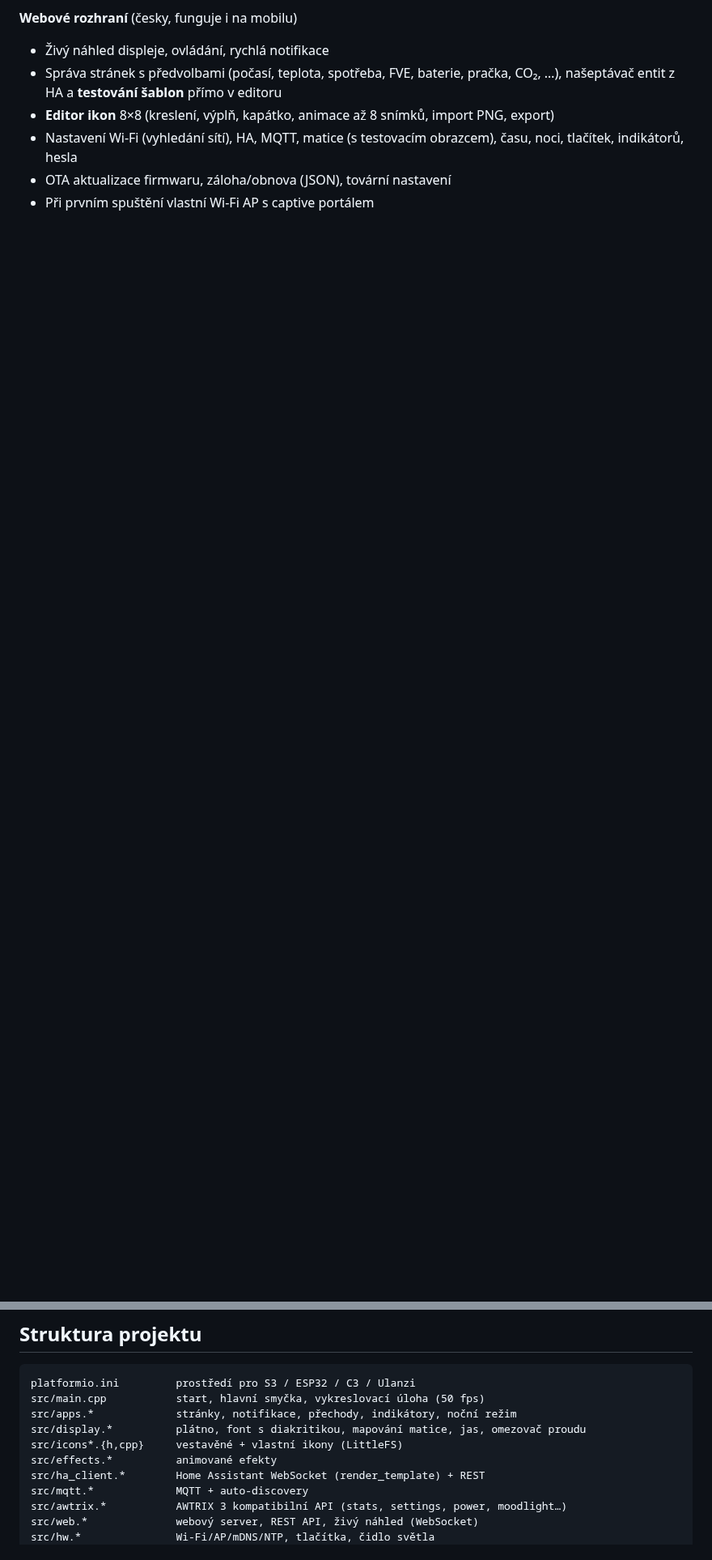
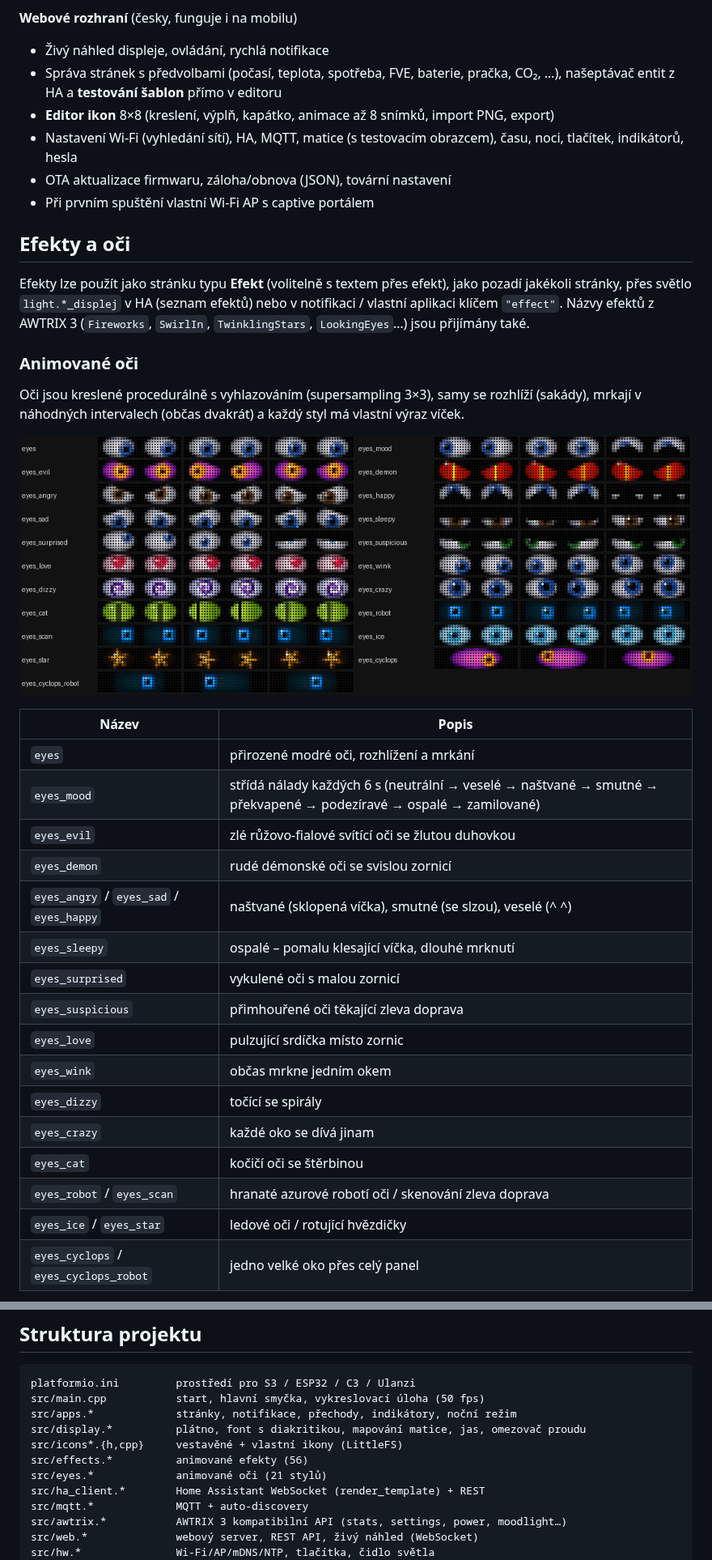
Before and after one commit to joshuaaaaa/HA-panel, a Markdown page: README.md, 2 parts joined by grey strips. Shown at 81% size. Rendered like a GitHub page; pictures changed too: docs/eyes.png (added); blank space fills up the shorter version.

```diff
--- a/README.md
+++ b/README.md
@@ -81,3 +81,37 @@ Vestavěné ikony:
   tlačítek, indikátorů, hesla
 - OTA aktualizace firmwaru, záloha/obnova (JSON), tovární nastavení
 - Při prvním spuštění vlastní Wi-Fi AP s captive portálem
+
+## Efekty a oči
+
+Efekty lze použít jako stránku typu **Efekt** (volitelně s textem přes efekt), jako pozadí jakékoli
+stránky, přes světlo `light.*_displej` v HA (seznam efektů) nebo v notifikaci / vlastní aplikaci
+klíčem `"effect"`. Názvy efektů z AWTRIX 3 (`Fireworks`, `SwirlIn`, `TwinklingStars`, `LookingEyes`…)
+jsou přijímány také.
+
+### Animované oči
+
+Oči jsou kreslené procedurálně s vyhlazováním (supersampling 3×3), samy se rozhlíží (sakády),
+mrkají v náhodných intervalech (občas dvakrát) a každý styl má vlastní výraz víček.
+
+![Oči](docs/eyes.png)
+
+| Název | Popis |
+|---|---|
+| `eyes` | přirozené modré oči, rozhlížení a mrkání |
+| `eyes_mood` | střídá nálady každých 6 s (neutrální → veselé → naštvané → smutné → překvapené → podezíravé → ospalé → zamilované) |
+| `eyes_evil` | zlé růžovo‑fialové svítící oči se žlutou duhovkou |
+| `eyes_demon` | rudé démonské oči se svislou zornicí |
+| `eyes_angry` / `eyes_sad` / `eyes_happy` | naštvané (sklopená víčka), smutné (se slzou), veselé (^ ^) |
+| `eyes_sleepy` | ospalé – pomalu klesající víčka, dlouhé mrknutí |
+| `eyes_surprised` | vykulené oči s malou zornicí |
+| `eyes_suspicious` | přimhouřené oči těkající zleva doprava |
+| `eyes_love` | pulzující srdíčka místo zornic |
+| `eyes_wink` | občas mrkne jedním okem |
+| `eyes_dizzy` | točící se spirály |
+| `eyes_crazy` | každé oko se dívá jinam |
+| `eyes_cat` | kočičí oči se štěrbinou |
+| `eyes_robot` / `eyes_scan` | hranaté azurové robotí oči / skenování zleva doprava |
+| `eyes_ice` / `eyes_star` | ledové oči / rotující hvězdičky |
+| `eyes_cyclops` / `eyes_cyclops_robot` | jedno velké oko přes celý panel |
+
@@ -349,7 +404,8 @@ src/main.cpp           start, hlavní smyčka, vykreslovací úloha (50 fps)
 src/apps.*             stránky, notifikace, přechody, indikátory, noční režim
 src/display.*          plátno, font s diakritikou, mapování matice, jas, omezovač proudu
 src/icons*.{h,cpp}     vestavěné + vlastní ikony (LittleFS)
-src/effects.*          animované efekty
+src/effects.*          animované efekty (56)
+src/eyes.*             animované oči (21 stylů)
 src/ha_client.*        Home Assistant WebSocket (render_template) + REST
 src/mqtt.*             MQTT + auto-discovery
 src/awtrix.*           AWTRIX 3 kompatibilní API (stats, settings, power, moodlight…)
```
Also changed, not shown: other parts of README.md (+23 -2 lines), docs/effects.png (added), 16 other files.
